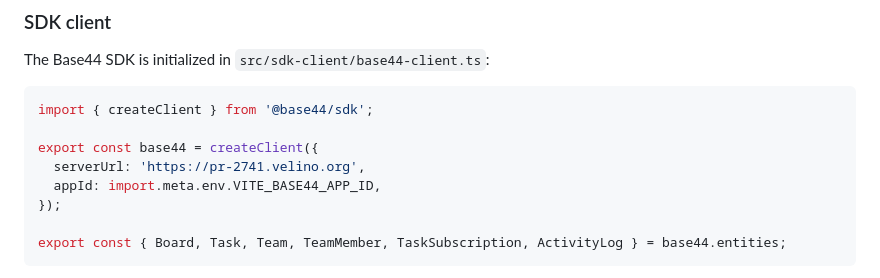
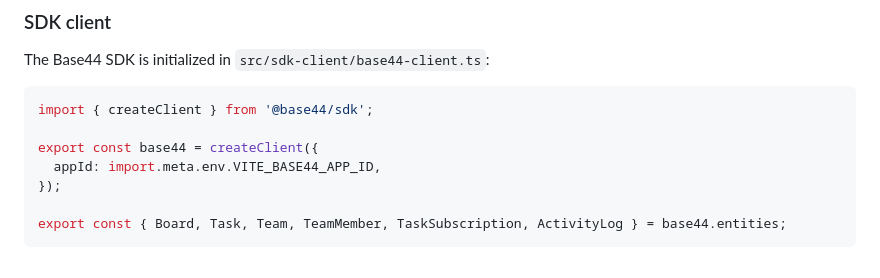
Before and after one commit to base44/apps-examples, a Markdown page: trellix/README.md, the part around the change. Rendered like a GitHub page.

Commit message:
Remove hardcoded server URL from README
Removed hardcoded server URL from base44 client configuration.

```diff
--- a/trellix/README.md
+++ b/trellix/README.md
@@ -45,7 +45,6 @@ The Base44 SDK is initialized in `src/sdk-client/base44-client.ts`:
 import { createClient } from '@base44/sdk';
 
 export const base44 = createClient({
-  serverUrl: 'https://pr-2741.velino.org',
   appId: import.meta.env.VITE_BASE44_APP_ID,
 });
 
```
